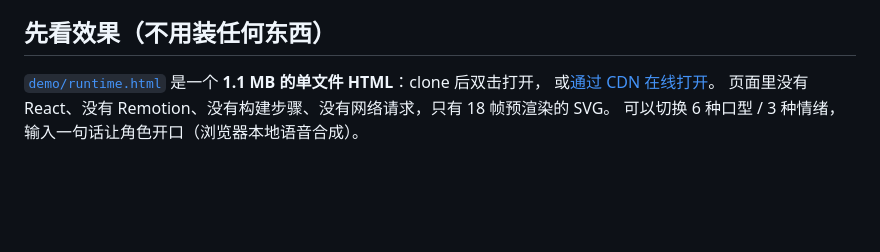
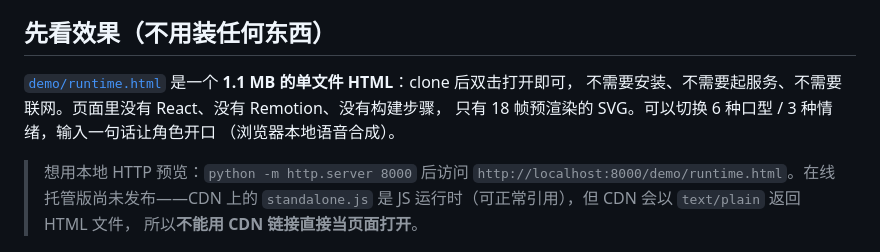
Before and after one commit to ch0712/codeavatar, a Markdown page: README.md, the part around the change. Rendered like a GitHub page; blank space fills up the shorter version.

```diff
--- a/README.md
+++ b/README.md
@@ -12,10 +12,15 @@
 
 ## 先看效果（不用装任何东西）
 
-[`demo/runtime.html`](demo/runtime.html) 是一个 **1.1 MB 的单文件 HTML**：clone 后双击打开，
-或[通过 CDN 在线打开](https://cdn.jsdelivr.net/gh/ch0712/codeavatar@master/demo/runtime.html)。
-页面里没有 React、没有 Remotion、没有构建步骤、没有网络请求，只有 18 帧预渲染的 SVG。
-可以切换 6 种口型 / 3 种情绪，输入一句话让角色开口（浏览器本地语音合成）。
+[`demo/runtime.html`](demo/runtime.html) 是一个 **1.1 MB 的单文件 HTML**：clone 后双击打开即可，
+不需要安装、不需要起服务、不需要联网。页面里没有 React、没有 Remotion、没有构建步骤，
+只有 18 帧预渲染的 SVG。可以切换 6 种口型 / 3 种情绪，输入一句话让角色开口
+（浏览器本地语音合成）。
+
+> 想用本地 HTTP 预览：`python -m http.server 8000` 后访问
+> `http://localhost:8000/demo/runtime.html`。在线托管版尚未发布——CDN 上的
+> `standalone.js` 是 JS 运行时（可正常引用），但 CDN 会以 `text/plain` 返回 HTML 文件，
+> 所以**不能用 CDN 链接直接当页面打开**。
 
 ![六格口型循环：同一张脸，只有数值变了](docs/assets/talk.gif)
 
```
Also changed, not shown: README.en.md (+8 -3 lines), packages/avatar-runtime/README.md (+2 -1 lines).
